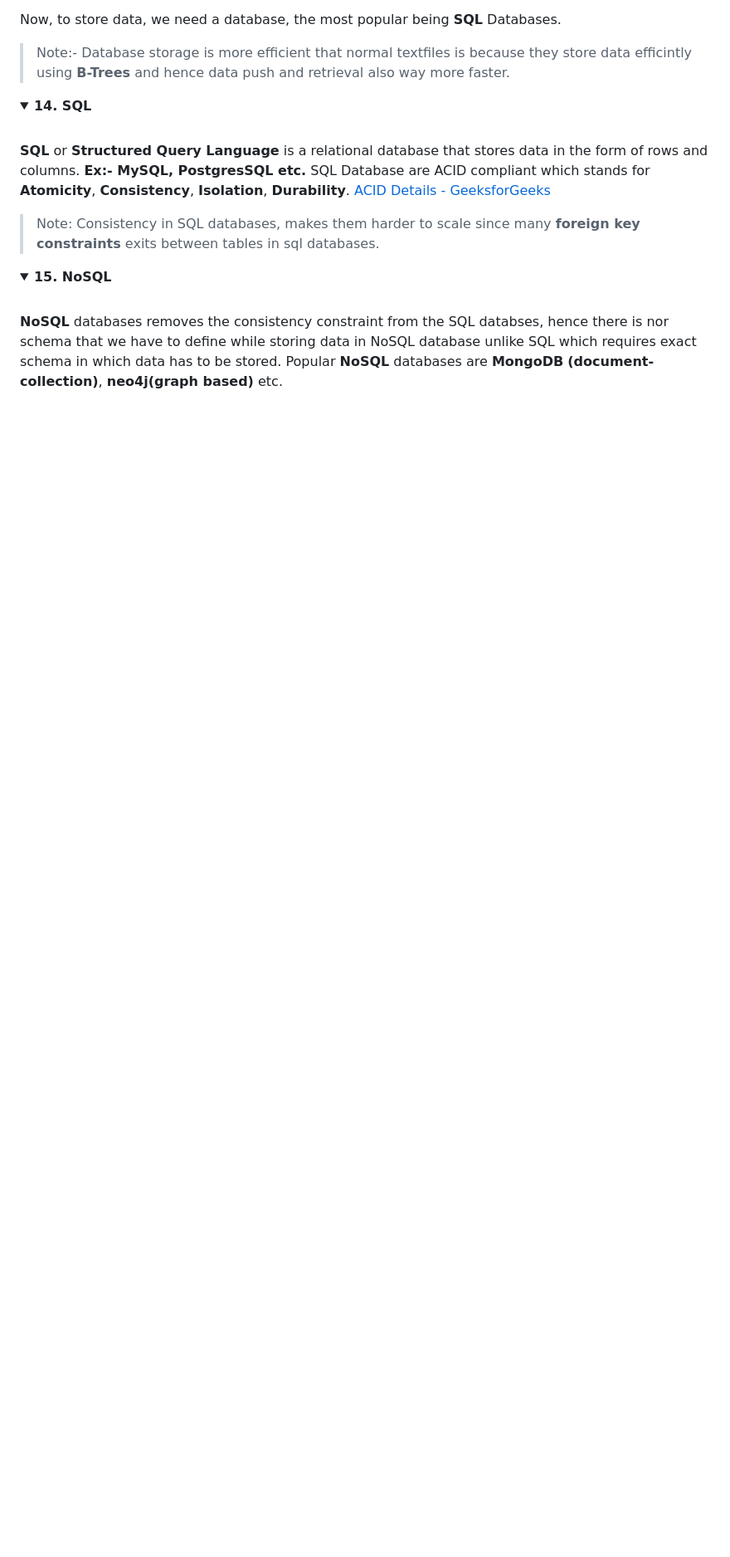
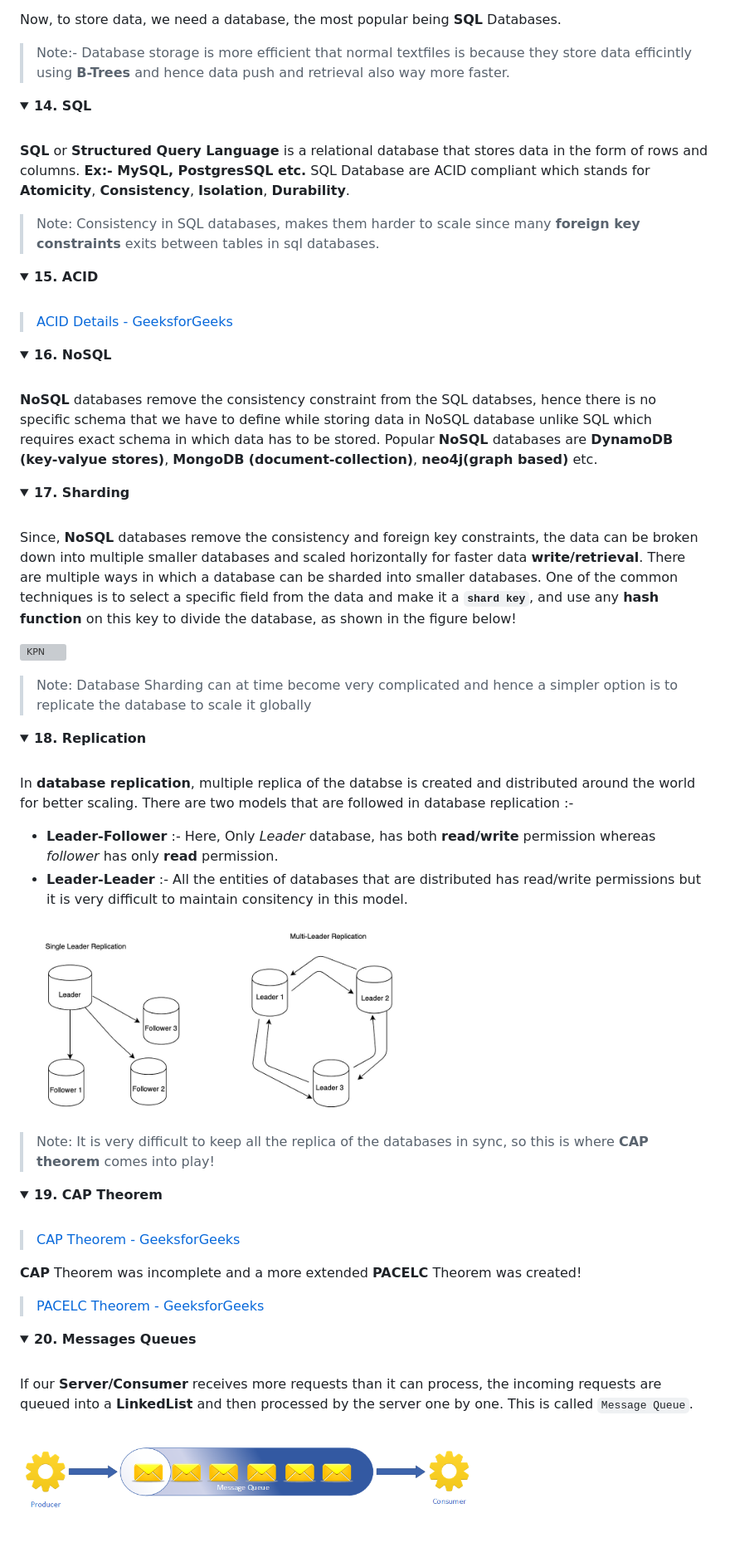
Before and after one commit to saiadityamb/blogs, a Markdown page: 20-important-system-design-concepts/index.md, the part around the change. Shown: that part at 83% size. Drawn GitHub-style; pictures changed too: 20-important-system-design-concepts/images/queue.png (added), 20-important-system-design-concepts/images/replication.png (added); folded sections open; blank space fills up the shorter version; grey boxes are pictures that could not be loaded.

Commit message:
mbsa push

```diff
--- a/20-important-system-design-concepts/index.md
+++ b/20-important-system-design-concepts/index.md
@@ -163,16 +163,75 @@ Now, to store data, we need a database, the most popular being **SQL** Databases
 <summary><b>14. SQL</b> </summary>
 <br>
 
-**SQL** or **Structured Query Language** is a relational database that stores data in the form of rows and columns. **Ex:- MySQL, PostgresSQL etc.** SQL Database are ACID compliant which stands for **Atomicity**, **Consistency**, **Isolation**, **Durability**. [ACID Details - GeeksforGeeks](https://www.geeksforgeeks.org/acid-properties-in-dbms/)
+**SQL** or **Structured Query Language** is a relational database that stores data in the form of rows and columns. **Ex:- MySQL, PostgresSQL etc.** SQL Database are ACID compliant which stands for **Atomicity**, **Consistency**, **Isolation**, **Durability**.
 
 > Note: Consistency in SQL databases, makes them harder to scale since many **foreign key constraints** exits between tables in sql databases.
+
+</details>
+
+<details>
+<summary><b>15. ACID</b> </summary>
+<br>
+
+> [ACID Details - GeeksforGeeks](https://www.geeksforgeeks.org/acid-properties-in-dbms/)
 </details>
 
 
+
 <details>
-<summary><b>15. NoSQL</b> </summary>
+<summary><b>16. NoSQL</b> </summary>
 <br>
 
-**NoSQL** databases removes the consistency constraint from the SQL databses, hence there is nor schema that we have to define while storing data in NoSQL database unlike SQL which requires exact schema in which data has to be stored. Popular **NoSQL** databases are **MongoDB** **(document-collection)**, **neo4j(graph based)** etc.
+**NoSQL** databases remove the consistency constraint from the SQL databses, hence there is no specific schema that we have to define while storing data in NoSQL database unlike SQL which requires exact schema in which data has to be stored. Popular **NoSQL** databases are **DynamoDB** **(key-valyue stores)**, **MongoDB** **(document-collection)**, **neo4j(graph based)** etc.
 
 </details>
+
+<details>
+<summary><b>17. Sharding</b> </summary>
+<br>
+
+Since, **NoSQL** databases remove the consistency and foreign key constraints, the data can be broken down into multiple smaller databases and scaled horizontally for faster data **write/retrieval**. There are multiple ways in which a database can be sharded into smaller databases. One of the common techniques is to select a specific field from the data and make it a **`shard key`**, and use any **hash function** on this key to divide the database, as shown in the figure below!
+
+
+<img height="300" width="500" alt="KPN" src="./images/sharding.webp">
+
+</details>
+
+> Note: Database Sharding can at time become very complicated and hence a simpler option is to replicate the database to scale it globally
+
+<details>
+<summary><b>18. Replication</b> </summary>
+<br>
+
+In **database replication**, multiple replica of the databse is created and distributed around the world for better scaling. There are two models that are followed in database replication :-
+
+ - **Leader-Follower** :- Here, Only *Leader* database, has both **read/write** permission whereas *follower* has only **read** permission.
+ - **Leader-Leader** :- All the entities of databases that are distributed has read/write permissions but it is very difficult to maintain consitency in this model.
+
+<img height="300" width="500" alt="KPN" src="./images/replication.png">
+
+</details>
+
+> Note: It is very difficult to keep all the replica of the databases in sync, so this is where **CAP theorem** comes into play!
+
+<details>
+<summary><b>19. CAP Theorem</b> </summary>
+<br>
+
+> [CAP Theorem - GeeksforGeeks](https://www.geeksforgeeks.org/the-cap-theorem-in-dbms/)
+
+**CAP** Theorem was incomplete and a more extended **PACELC** Theorem was created!
+
+> [PACELC Theorem - GeeksforGeeks](https://www.geeksforgeeks.org/pacelc-theorem/)
+
+</details>
+
+<details>
+<summary><b>20. Messages Queues</b> </summary>
+<br>
+
+If our **Server/Consumer** receives more requests than it can process, the incoming requests are queued into a **LinkedList** and then processed by the server one by one. This is called `Message Queue`.
+
+<img height="150" width="550" alt="KPN" src="./images/queue.png">
+
+</details>
```
Also changed, not shown: 1 other file.
